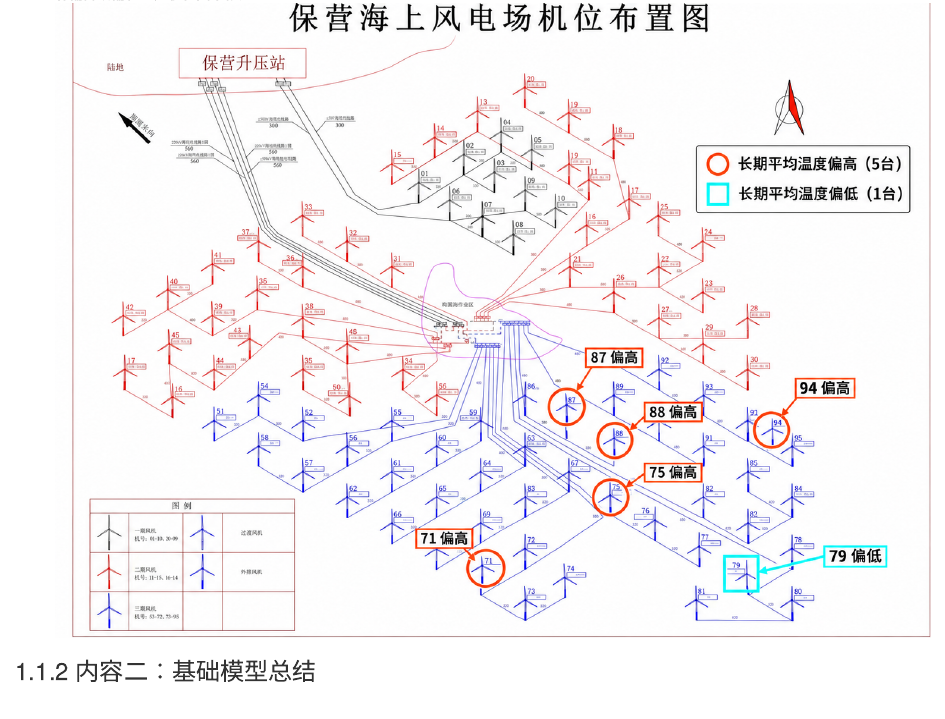
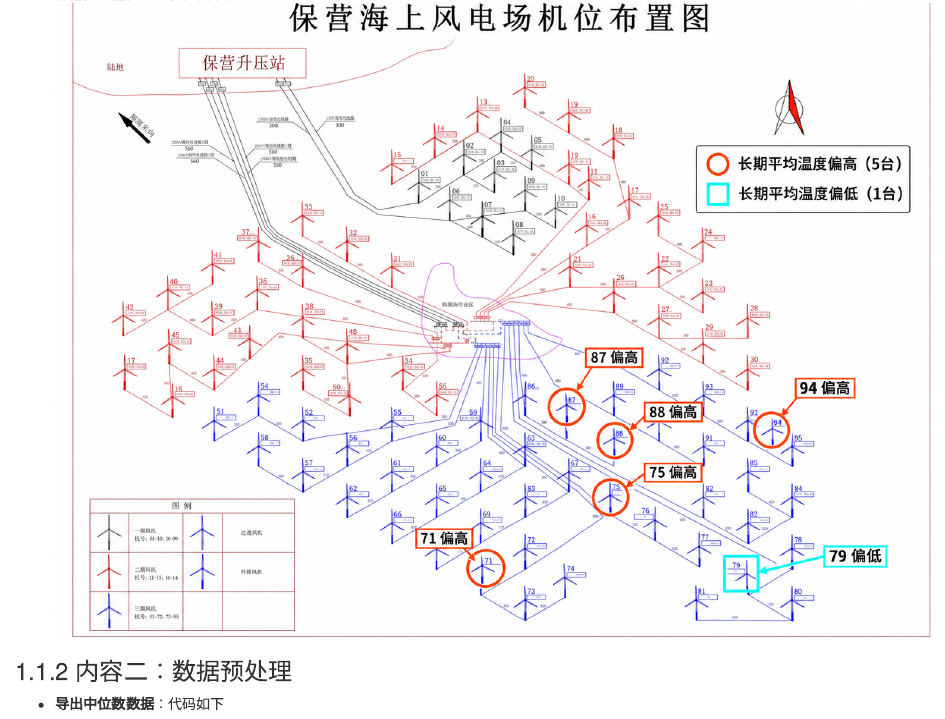
Before and after one commit to xxxxxxy627-dotcom/my-book, an R Markdown document (03-会议总结.Rmd): the page in a window 1100 px wide, from 1250 px down. Rendered offline with R 4.5, knitr and Pandoc, with nearby package versions; drawn as R Markdown's standard HTML page in place of the format the file asks for.

Commit message:
Update 03-会议总结.Rmd

```diff
--- a/03-会议总结.Rmd
+++ b/03-会议总结.Rmd
@@ -13,4 +13,6 @@
 - **将偏高或偏低的风机在图中标注**：
 <img src="location1.png" style="width:100%; height:auto;">
 
-### 内容二：基础模型总结
+### 内容二：数据预处理
+
+- **导出中位数数据**：代码如下
```
